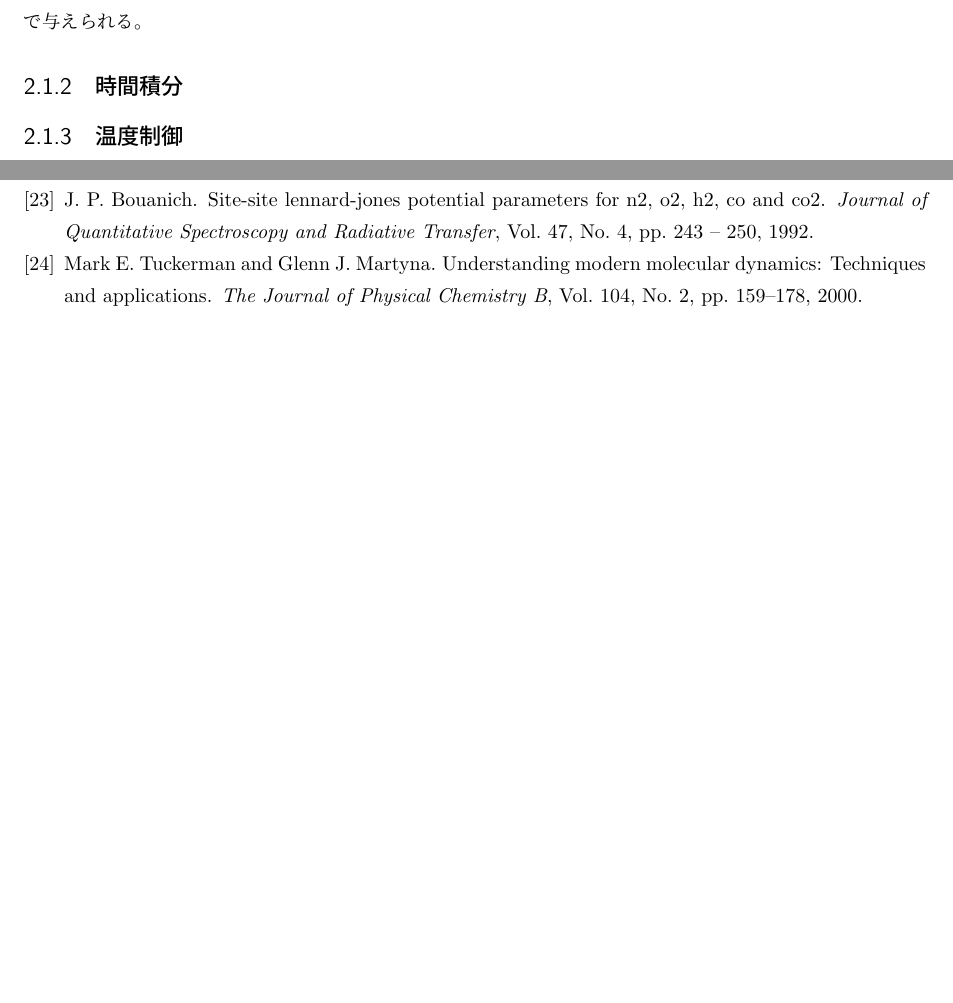
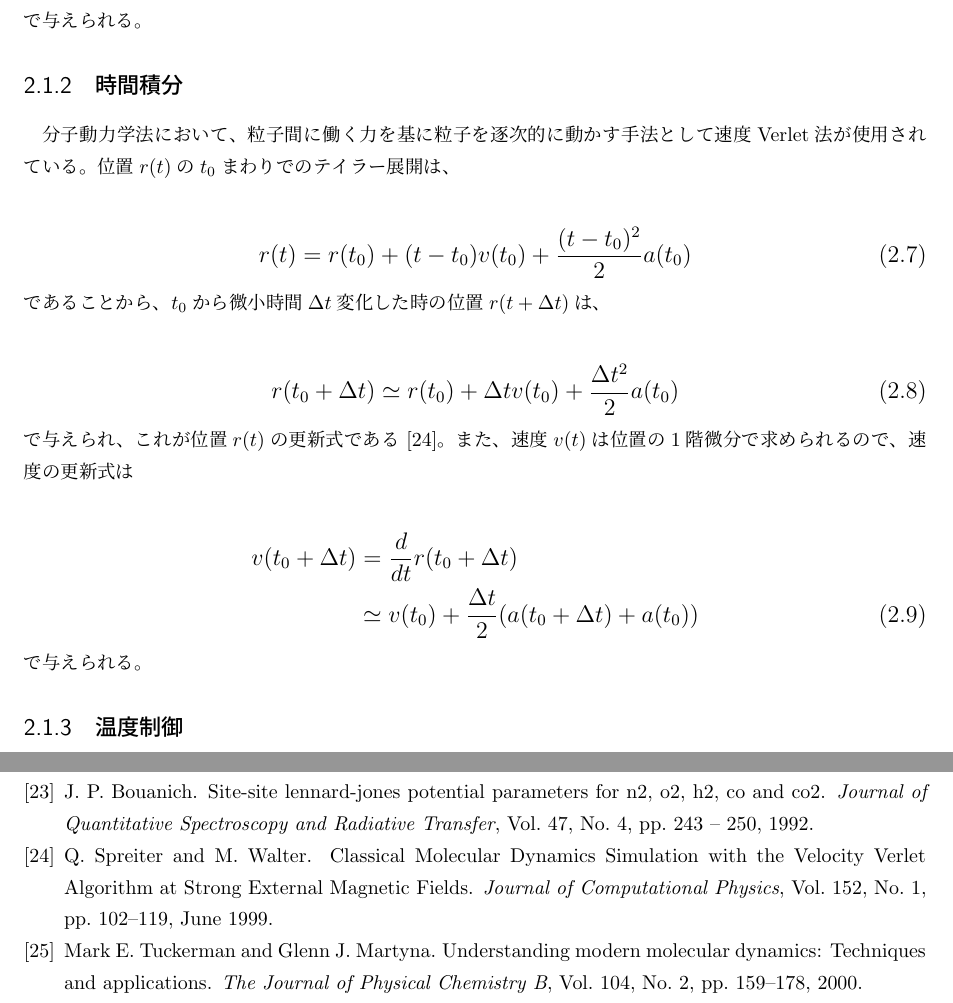
Before and after one commit to bwkw/master-thesis, a LaTeX thesis (thesis.tex): two parts of pages 8 and 47 of 48, joined at a grey line, cut so that both start at the same text, the shorter picture padded with empty space. Compiled offline with pLaTeX and dvipdfmx.

Commit message:
:sparkles: 速度ベルレ法について追記

```diff
--- a/thesis.tex
+++ b/thesis.tex
@@ -168,6 +168,31 @@ t^*=t\sqrt{\frac{\epsilon}{m{\sigma}^2}}\label{eq:time}
 % $r>r_c$でポテンシャルエネルギーが0になっている。
 
 \subsection{時間積分}\label{principle-subsec:time-integral}
+分子動力学法において、粒子間に働く力を基に粒子を逐次的に動かす手法として速度Verlet法が使用されている。
+位置$r(t)$の$t_0$まわりでのテイラー展開は、
+
+\large
+\begin{eqnarray}
+r(t) &=& r(t_0)+(t-t_0)v(t_0)+\frac{(t-t_0)^2}{2}a(t_0) \label{eq:taylor}
+\end{eqnarray}
+\normalsize
+であることから、$t_0$から微小時間$\Delta{t}$変化した時の位置$r(t+\Delta{t})$は、
+
+\large
+\begin{eqnarray}
+r(t_0+\Delta{t}) \simeq r(t_0)+\Delta{t}v(t_0)+\frac{\Delta{t}^2}{2}a(t_0) \label{eq:r-renewal-formula}
+\end{eqnarray}
+\normalsize
+で与えられ、これが位置$r(t)$の更新式である\cite{velocity-verlet}。
+また、速度$v(t)$は位置の1階微分で求められるので、速度の更新式は
+
+\large
+\begin{eqnarray}
+v(t_0+\Delta{t}) &=& \frac{d}{dt}r(t_0+\Delta{t}) \nonumber \\
+&\simeq& v(t_0)+\frac{\Delta{t}}{2}(a(t_0+\Delta{t})+a(t_0)) \label{eq:v-renewal-formula}
+\end{eqnarray}
+\normalsize
+で与えられる。
 
 \subsection{温度制御}\label{principle-subsec:temperature-control}
 $N$粒子系のハミルトニアンは、
```
Also changed, not shown: reference.bib (+14 -0 lines).
